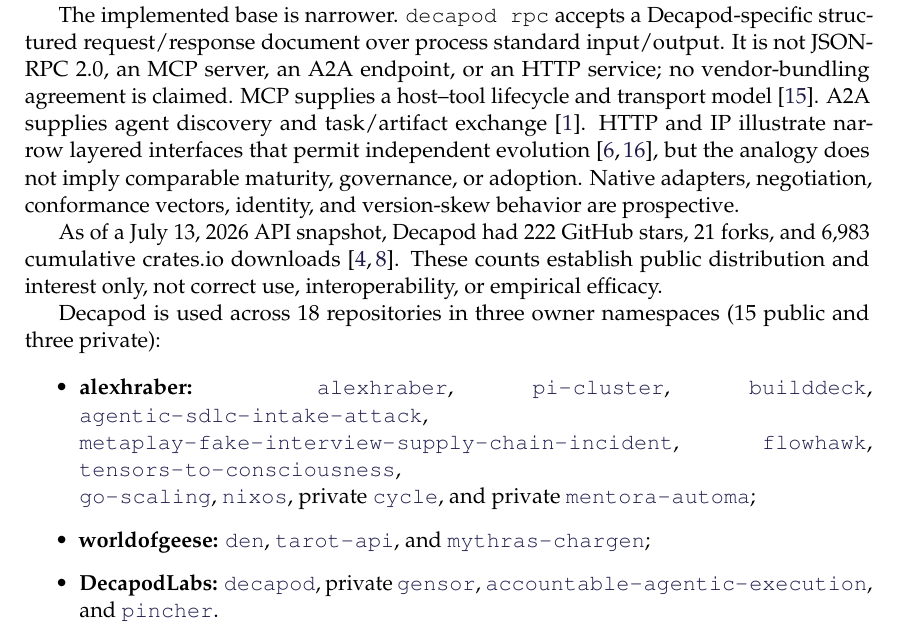
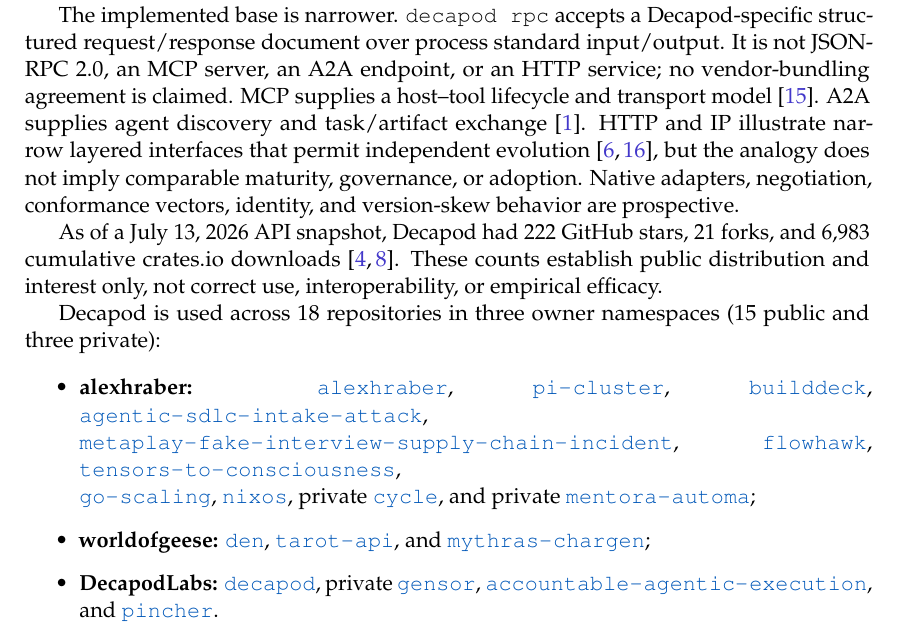
Before and after one commit to DecapodLabs/accountable-agentic-execution, a LaTeX paper (paper/main.tex): part of page 11 of 26, cut so that both start at the same text. Compiled offline with pdfLaTeX.

Commit message:
style: increase PDF hyperlink contrast

```diff
--- a/paper/main.tex
+++ b/paper/main.tex
@@ -21,12 +21,14 @@
 \allsectionsfont{\sffamily\bfseries\color[HTML]{1e293b}} % Slate-gray headings
 
 \definecolor{indigo-slate}{HTML}{1e1b4b} % Deep Indigo Slate
+\definecolor{link-blue}{HTML}{0057B8} % Saturated blue for visible hyperlinks
+\definecolor{citation-blue}{HTML}{4338CA} % Distinct blue-violet for citations
 \hypersetup{
     colorlinks=true,
-    linkcolor=indigo-slate,
-    citecolor=indigo-slate,
-    filecolor=indigo-slate,
-    urlcolor=indigo-slate,
+    linkcolor=link-blue,
+    citecolor=citation-blue,
+    filecolor=link-blue,
+    urlcolor=link-blue,
     pdftitle={Intent, Custody, Trajectory, and Proof: Toward Accountable Execution in Agentic Software Engineering},
     pdfauthor={Alex H. Raber (Decapod Labs)},
 }
```
Also changed, not shown: paper/main.pdf.
